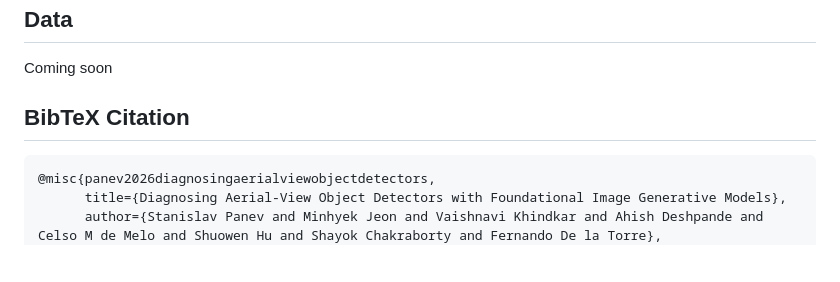
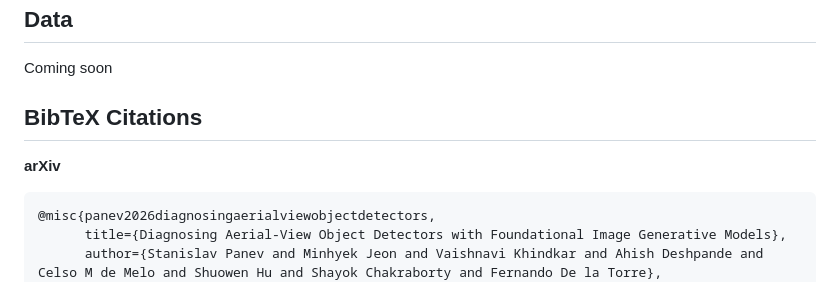
Before and after one commit to humansensinglab/AVODDiag, a Markdown page: README.md, the part around the change. Drawn GitHub-style; blank space fills up the shorter version.

Commit message:
Fix section header and update BibTeX citation format in README.md

````diff
--- a/README.md
+++ b/README.md
@@ -117,8 +117,9 @@ This package provides seven notebooks related to steps for generating synthetic
 Coming soon
 
 
-## BibTeX Citation
+## BibTeX Citations
 
+**arXiv**
 ```bibtex
 @misc{panev2026diagnosingaerialviewobjectdetectors,
       title={Diagnosing Aerial-View Object Detectors with Foundational Image Generative Models},
````
